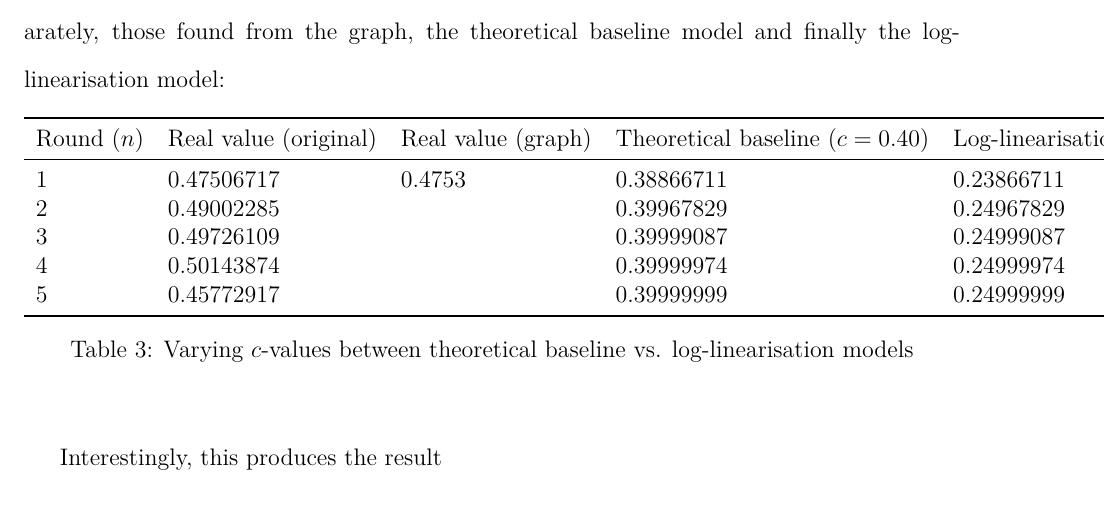
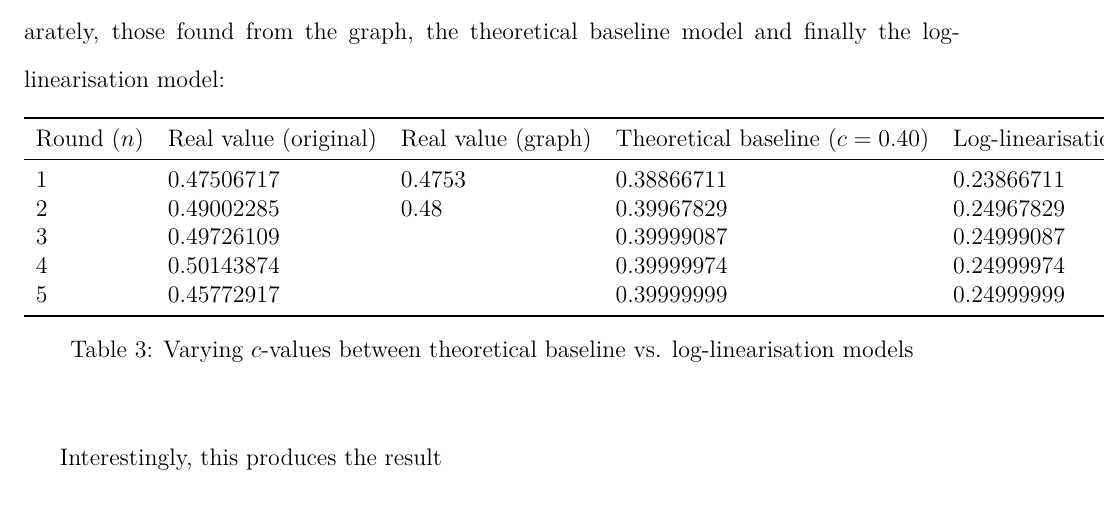
Before and after one commit to loladunton/lola_math_ia, a LaTeX document (ia_main.tex, which reads modelling.tex): part of page 20 of 21, cut so that both start at the same text. Compiled offline with XeLaTeX.

Commit message:
Auto-commit: changes detected at 2026-11-23 21:19:46

```diff
--- a/modelling.tex
+++ b/modelling.tex
@@ -382,7 +382,7 @@
 Round ($n$) & Real value (original) & Real value (graph) & Theoretical baseline ($c=0.40$) & Log-linearisation ($c=0.25$) \\
 \midrule
 1 & 0.47506717  & 0.4753  & 0.38866711 & 0.23866711 \\
-2 & 0.49002285   &   & 0.39967829 & 0.24967829\\
+2 & 0.49002285   & 0.48  & 0.39967829 & 0.24967829\\
 3 &  0.49726109  &   & 0.39999087 & 0.24999087\\
 4 &  0.50143874  &   & 0.39999974 & 0.24999974\\
 5 & 0.45772917  &   & 0.39999999 & 0.24999999 \\
```
